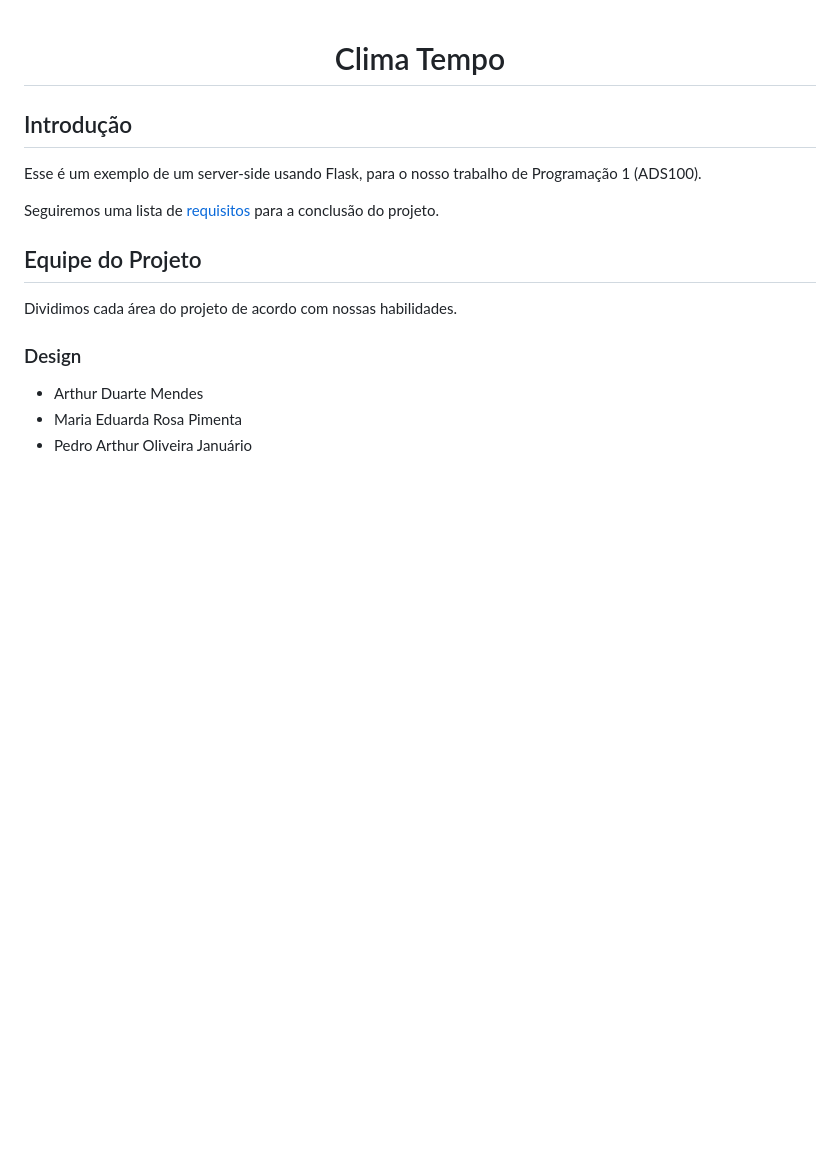
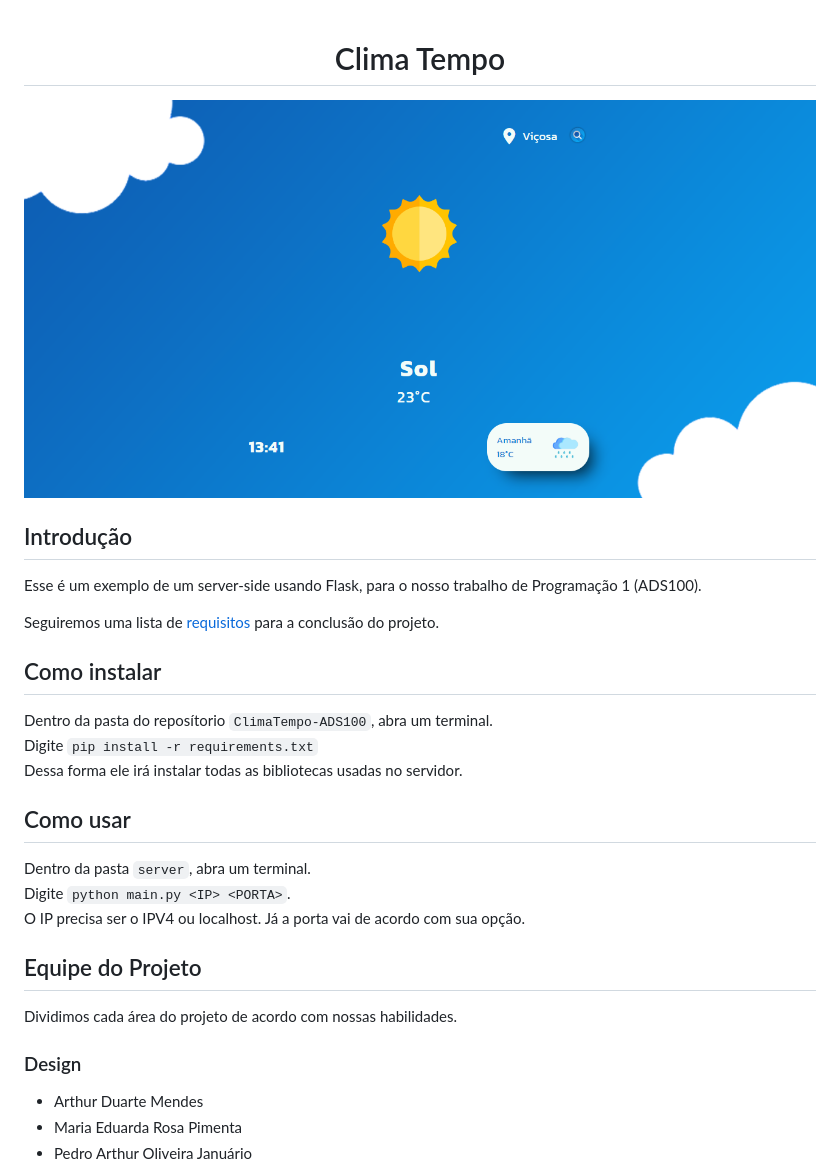
Before and after one commit to luizmiguelrosa/ClimaTempo-ADS100, a Markdown page: README.md, the part around the change. GitHub-like rendering; pictures changed too: print.png (added); blank space fills up the shorter version.

```diff
--- a/README.md
+++ b/README.md
@@ -1,9 +1,21 @@
 <h1 align="center">Clima Tempo</h1>
+
+<img src="print.png">
 
 ## Introdução
 Esse é um exemplo de um server-side usando Flask, para o nosso trabalho de Programação 1 (ADS100).
 
 Seguiremos uma lista de [requisitos](Requisitos.md) para a conclusão do projeto.
+
+## Como instalar
+Dentro da pasta do reposítorio `ClimaTempo-ADS100`, abra um terminal.<br>
+Digite `pip install -r requirements.txt`<br>
+Dessa forma ele irá instalar todas as bibliotecas usadas no servidor.
+
+## Como usar
+Dentro da pasta `server`, abra um terminal.<br>
+Digite `python main.py <IP> <PORTA>`.<br>
+O IP precisa ser o IPV4 ou localhost. Já a porta vai de acordo com sua opção.
 
 ## Equipe do Projeto
 Dividimos cada área do projeto de acordo com nossas habilidades.
```
Also changed, not shown: 3 other files.
